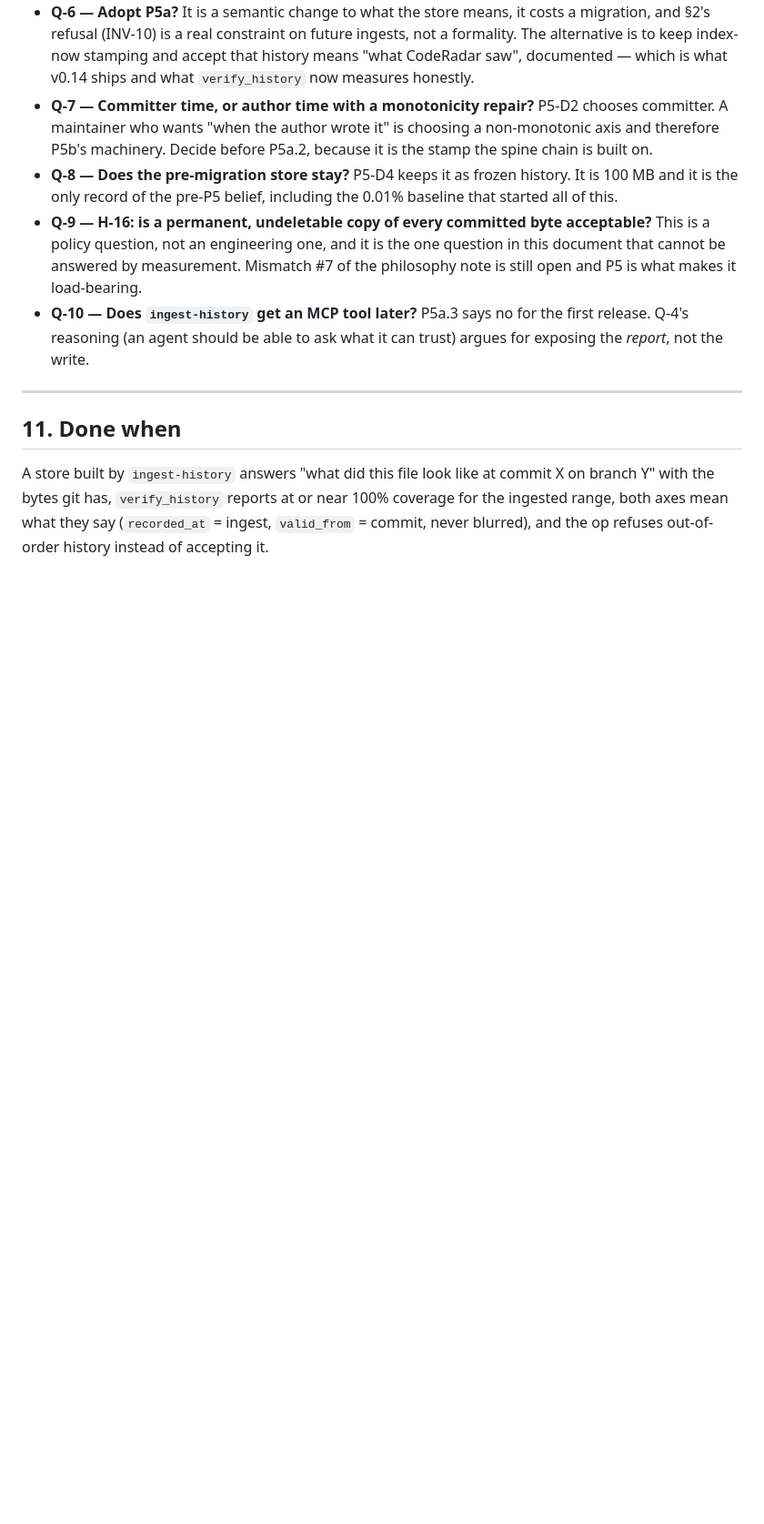
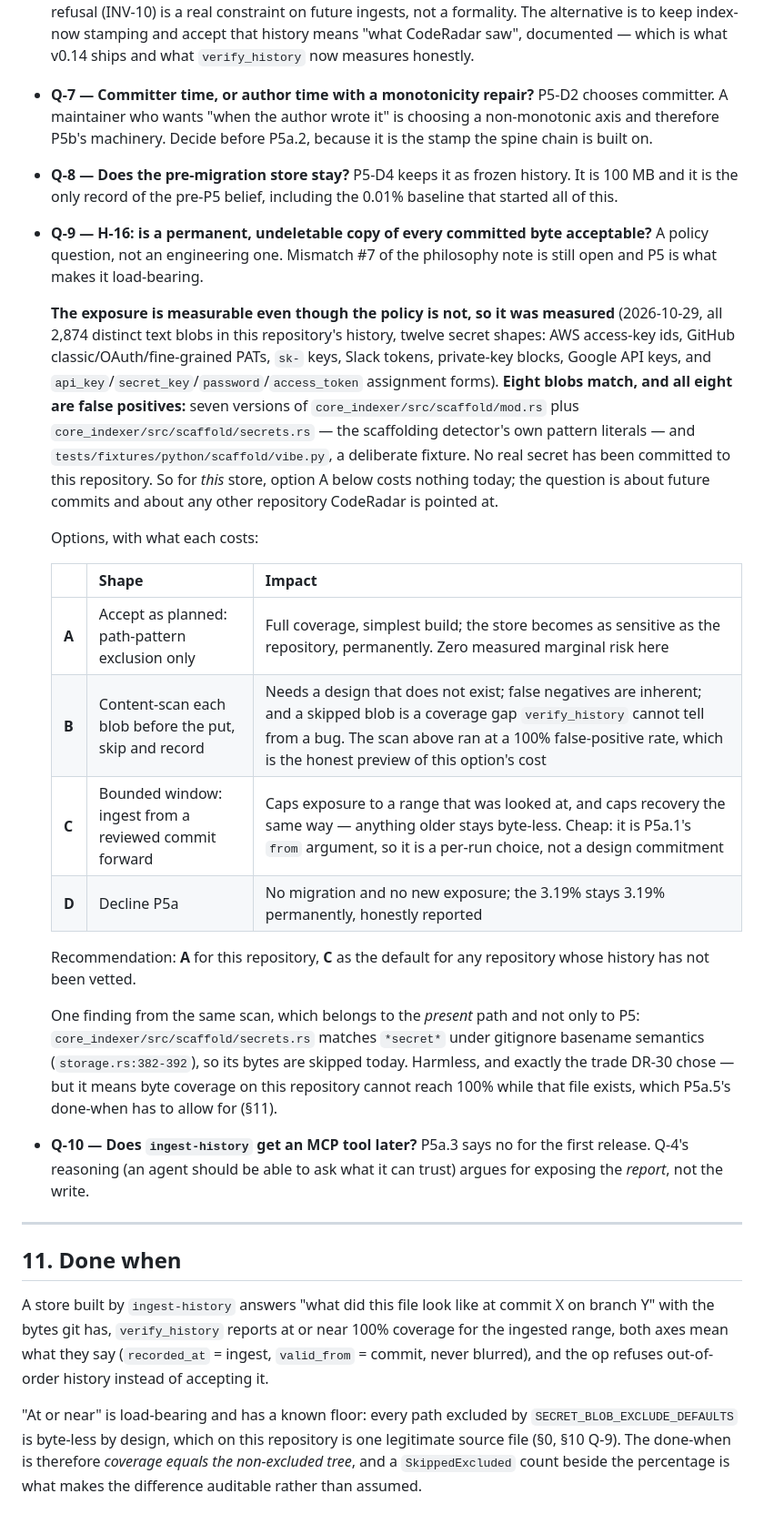
Before and after one commit to opticsWolf/coderadar, a Markdown page: docs/temporal-p5-commit-ingestion.md, the part around one of its changes. Shown at 91% size. Rendered like a GitHub page; blank space fills up the shorter version.

Commit message:
docs: measure Q-9's exposure, and give it options (P5)
Q-9 said the question could not be answered by measurement. The policy
cannot; the exposure can, so it was: all 2,874 distinct text blobs in
this repository's history against twelve secret shapes. Eight match and
all eight are false positives - seven versions of scaffold/mod.rs plus
scaffold/secrets.rs, the detector's own pattern literals, and one
deliberate fixture. No real secret has been committed here, so accepting
the plan as written costs nothing today; the question is about future
commits and other repositories.

Q-9 now carries the four options with what each costs. Recommended: A
for this repository, C (a bounded window, already P5a.1's `from`
argument) as the default for an unvetted history. B is the one to avoid
- a skipped blob is a coverage gap verify_history cannot tell from a
bug, and this scan's 100% false-positive rate is the preview.

Same scan found something about the present path: secrets.rs matches
*secret* under gitignore basename semantics, so its bytes are skipped
today. Harmless and exactly DR-30's trade, but it puts a floor under
byte coverage, so the done-when becomes coverage equals the non-excluded
tree with a SkippedExcluded count beside it.

Co-Authored-By: Claude Opus 5 <noreply@anthropic.com>

```diff
--- a/docs/temporal-p5-commit-ingestion.md
+++ b/docs/temporal-p5-commit-ingestion.md
@@ -383,10 +385,37 @@ P5a.1 and P5a.2 can proceed in parallel; everything after is a chain.
   P5b's machinery. Decide before P5a.2, because it is the stamp the spine chain is built on.
 - **Q-8 — Does the pre-migration store stay?** P5-D4 keeps it as frozen history. It is 100 MB and it
   is the only record of the pre-P5 belief, including the 0.01% baseline that started all of this.
-- **Q-9 — H-16: is a permanent, undeletable copy of every committed byte acceptable?** This is a
-  policy question, not an engineering one, and it is the one question in this document that cannot be
-  answered by measurement. Mismatch #7 of the philosophy note is still open and P5 is what makes it
-  load-bearing.
+- **Q-9 — H-16: is a permanent, undeletable copy of every committed byte acceptable?** A policy
+  question, not an engineering one. Mismatch #7 of the philosophy note is still open and P5 is what
+  makes it load-bearing.
+
+  **The exposure is measurable even though the policy is not, so it was measured** (2026-10-29, all
+  2,874 distinct text blobs in this repository's history, twelve secret shapes: AWS access-key ids,
+  GitHub classic/OAuth/fine-grained PATs, `sk-` keys, Slack tokens, private-key blocks, Google API
+  keys, and `api_key`/`secret_key`/`password`/`access_token` assignment forms). **Eight blobs match,
+  and all eight are false positives:** seven versions of `core_indexer/src/scaffold/mod.rs` plus
+  `core_indexer/src/scaffold/secrets.rs` — the scaffolding detector's own pattern literals — and
+  `tests/fixtures/python/scaffold/vibe.py`, a deliberate fixture. No real secret has been committed
+  to this repository. So for *this* store, option A below costs nothing today; the question is about
+  future commits and about any other repository CodeRadar is pointed at.
+
+  Options, with what each costs:
+
+  | | Shape | Impact |
+  |---|---|---|
+  | **A** | Accept as planned: path-pattern exclusion only | Full coverage, simplest build; the store becomes as sensitive as the repository, permanently. Zero measured marginal risk here |
+  | **B** | Content-scan each blob before the put, skip and record | Needs a design that does not exist; false negatives are inherent; and a skipped blob is a coverage gap `verify_history` cannot tell from a bug. The scan above ran at a 100% false-positive rate, which is the honest preview of this option's cost |
+  | **C** | Bounded window: ingest from a reviewed commit forward | Caps exposure to a range that was looked at, and caps recovery the same way — anything older stays byte-less. Cheap: it is P5a.1's `from` argument, so it is a per-run choice, not a design commitment |
+  | **D** | Decline P5a | No migration and no new exposure; the 3.19% stays 3.19% permanently, honestly reported |
+
+  Recommendation: **A** for this repository, **C** as the default for any repository whose history
+  has not been vetted.
+
+  One finding from the same scan, which belongs to the *present* path and not only to P5:
+  `core_indexer/src/scaffold/secrets.rs` matches `*secret*` under gitignore basename semantics
+  (`storage.rs:382-392`), so its bytes are skipped today. Harmless, and exactly the trade DR-30
+  chose — but it means byte coverage on this repository cannot reach 100% while that file exists,
+  which P5a.5's done-when has to allow for (§11).
 - **Q-10 — Does `ingest-history` get an MCP tool later?** P5a.3 says no for the first release.
   Q-4's reasoning (an agent should be able to ask what it can trust) argues for exposing the
   *report*, not the write.
@@ -399,3 +428,9 @@ A store built by `ingest-history` answers "what did this file look like at commi
 the bytes git has, `verify_history` reports at or near 100% coverage for the ingested range, both
 axes mean what they say (`recorded_at` = ingest, `valid_from` = commit, never blurred), and the op
 refuses out-of-order history instead of accepting it.
+
+"At or near" is load-bearing and has a known floor: every path excluded by
+`SECRET_BLOB_EXCLUDE_DEFAULTS` is byte-less by design, which on this repository is one legitimate
+source file (§0, §10 Q-9). The done-when is therefore *coverage equals the non-excluded tree*, and a
+`SkippedExcluded` count beside the percentage is what makes the difference auditable rather than
+assumed.
```
Also changed, not shown: other parts of docs/temporal-p5-commit-ingestion.md (+2 -0 lines).
